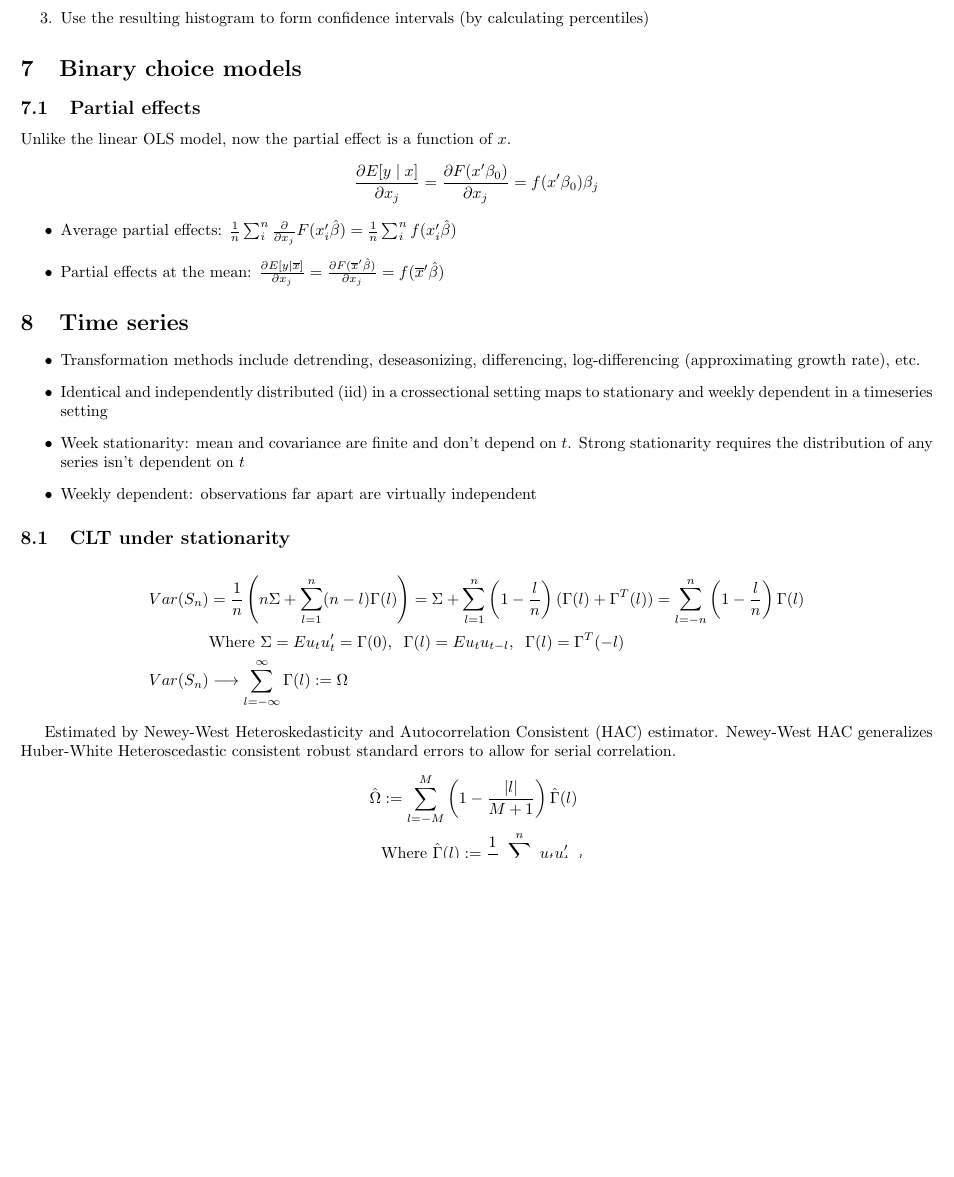
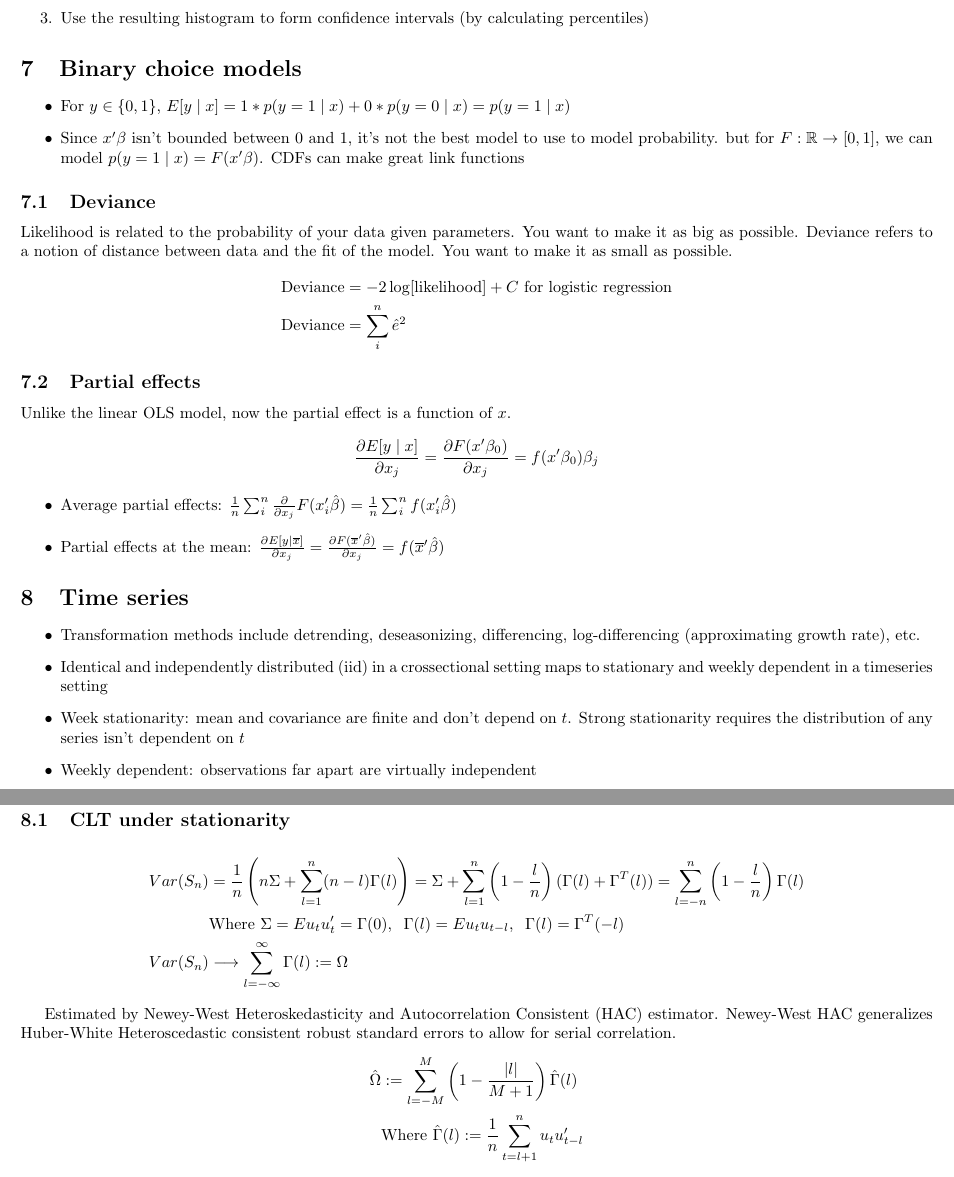
Before and after one commit to etrieschman/class-notes, a LaTeX document (ECON271/econ271.tex): part of page 11 of 12 before the commit and two parts of pages 11 and 12 of 13 after it, the two joined at a grey line, cut so that both start at the same text, the shorter picture padded with empty space. Compiled offline with pdfLaTeX.

Commit message:
econ updates

```diff
--- a/ECON271/econ271.tex
+++ b/ECON271/econ271.tex
@@ -571,15 +571,21 @@ Analytic delta method can be costly to compute or not possible. One alternative
 
 
 
-
-
-
-
-
 % =====================================
 %     BINARY CHOICE MODELS
 % =====================================
 \section{Binary choice models}
+\begin{itemize}
+  \item For $y \in \{0, 1\}$, $E[y \mid x] = 1 * p(y=1 \mid x) + 0 * p(y=0\mid x) = p(y=1 \mid x)$
+  \item Since $x'\beta$ isn't bounded between 0 and 1, it's not the best model to use to model probability. but for $F: \mathbb{R} \rightarrow [0,1]$, we can model $p(y=1\mid x) = F(x'\beta)$. CDFs can make great link functions
+\end{itemize}
+
+\subsection{Deviance}
+Likelihood is related to the probability of your data given parameters. You want to make it as big as possible. Deviance refers to a notion of distance between data and the fit of the model. You want to make it as small as possible.
+\begin{align*}
+  \textrm{Deviance} &= -2\log[\textrm{likelihood}] + C \textrm{ for logistic regression}\\
+  \textrm{Deviance} &= \sum_i^n \hat{e}^2
+\end{align*}
 
 \subsection{Partial effects}
 Unlike the linear OLS model, now the partial effect is a function of $x$.
```
Also changed, not shown: ECON271/econ271.pdf.
